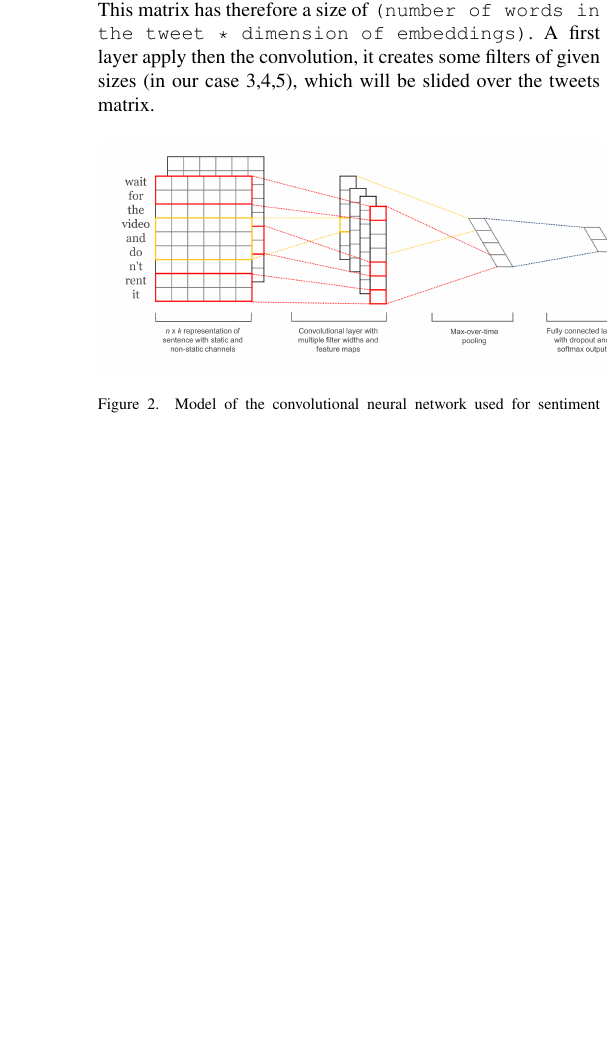
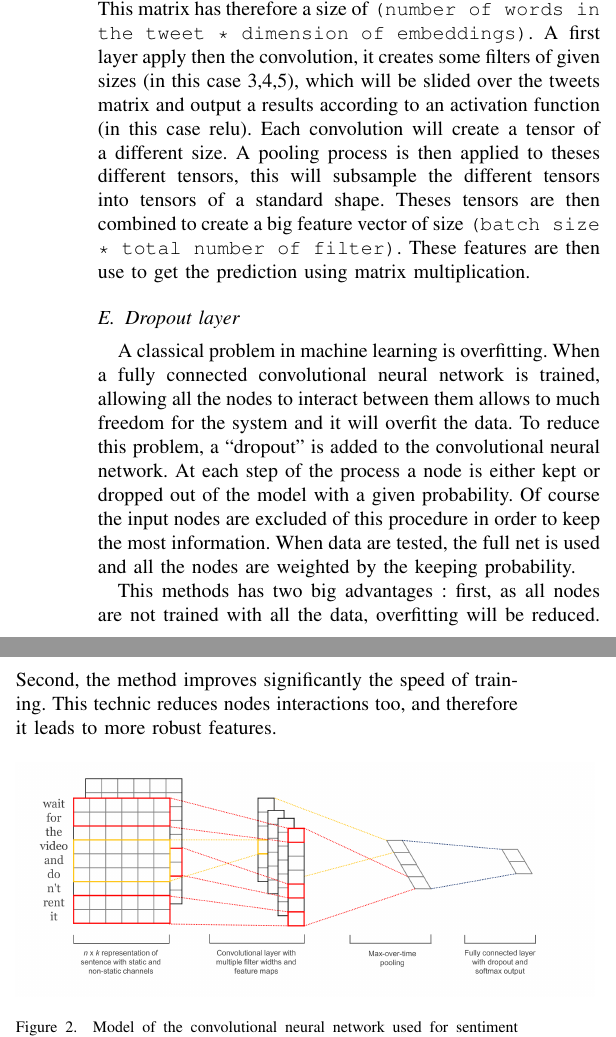
Before and after one commit to epflProjects/MachineLearning, a LaTeX paper (Project02/Report/report.tex, which reads Project02/Report/sec-methods.tex, Project02/Report/sec-results.tex): part of one column of page 3 of 3 before the commit and two parts of the columns of page 3 of 4 after it, the two joined at a grey line, cut so that both start at the same text, the shorter picture padded with empty space. Compiled offline with pdfLaTeX.

Commit message:
methods and results

```diff
--- a/Project02/Report/sec-methods.tex
+++ b/Project02/Report/sec-methods.tex
@@ -23,6 +23,10 @@ Neural nets were also used on tweets features. This neural net has two layers of
 
-In order to achieve better classification, a convolutional neural network is applied. The idea is not just to look as the tweet as a vectorial sum of embeddings, but to consider their places in the tweets as well. In this case, all the tweets are represented by a matrix :  At each word of the tweet corresponds a line of the matrix, containing the embeddings of the words. This matrix has therefore a size of \texttt{(number of words in the tweet * dimension of embeddings)}. A first layer apply then the convolution, it creates some filters of given sizes (in our case 3,4,5), which will be slided over the tweets matrix.
+In order to achieve better classification, a convolutional neural network is applied. The idea is not just to look as the tweet as a vectorial sum of embeddings, but to consider their places in the tweets as well. In this case, all the tweets are represented by a matrix :  At each word of the tweet corresponds a line of the matrix, containing the embeddings of the words. This matrix has therefore a size of \texttt{(number of words in the tweet * dimension of embeddings)}. A first layer apply then the convolution, it creates some filters of given sizes (in this case  3,4,5), which will be slided over the tweets matrix and output a results according to an activation function (in this case relu). Each convolution will create a tensor of a different size. A pooling process is then applied to theses different tensors, this will subsample the different tensors into tensors of a standard shape. Theses tensors are then combined to create a big feature vector of size \texttt{(batch size * total number of filter)}. These features are then use to get the prediction using matrix multiplication.
 
+\subsection{Dropout layer}
+A classical problem in machine learning is overfitting. When a fully connected convolutional neural network is trained, allowing all the nodes to interact between them allows to much freedom for the system and it will overfit the data. To reduce this problem, a ``dropout'' is added to the convolutional neural network. At each step of the process a node is either kept or dropped out of the model with a given probability.  Of course the input nodes are excluded of this procedure in order to keep the most information. When data are tested, the full net is used and all the nodes are weighted by the keeping probability.
+
+This methods has two big advantages : first, as all nodes are not trained with all the data, overfitting will be reduced. Second, the method improves significantly the speed of training. This technic reduces nodes interactions too, and therefore it leads to more robust features.
 
 \begin{figure}[h!]
 \centering
--- a/Project02/Report/sec-results.tex
+++ b/Project02/Report/sec-results.tex
@@ -1,2 +1,9 @@
 \section{Results}
 \label{sec:results}
+\begin{figure}[h!]
+\centering
+	\includegraphics[scale=0.6]{CNNaccuracy}
+\caption{Training of the two convolutional neural nets. The first one does not use ``dropout'' as opposed as the second one.}
+\label{plot:CNNaccuracy}
+\end{figure}
+\FloatBarrier
@@ -6,3 +14,9 @@
   \begin{tabular}[c]{lllll}
     Input format&Model&Precision&Recall&Accuracy\\
     \hline
+    Tweet-embed.&Logistic regression & 0.00       & 0.00  & 0.00 \\
+    Tweet-embed.&SVM                 & 0.00       & 0.00  & 0.00 \\
+    Tweet-embed.&Neural network	& 0.00	& 0.00	&	0.00 \\
+    Word-embed.&CNN w.o. dropout                & 0.00	& 0.00	&	0.00 \\
+    Word-embed.&CNN w. dropout & 0.00 & 0.00 & 0.00
+
```
Also changed, not shown: Project02/Report/CNNaccuracy.eps (added), Project02/graphs/CNNaccuracy.eps (added), Project02/Report/sec-methods.tex (4 more changed lines), Project02/Report/sec-results.tex (6 more changed lines), 2 other files.
